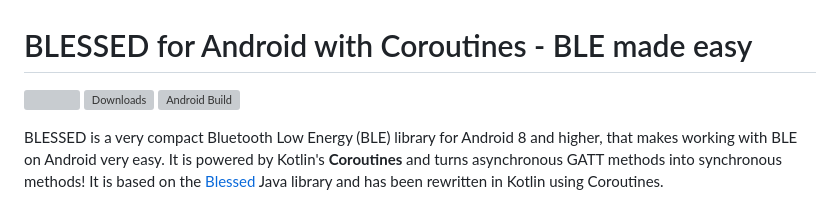
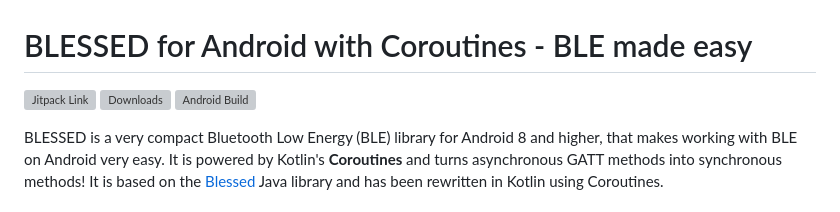
Before and after one commit to weliem/blessed-android-coroutines, a Markdown page: README.md, the part around one of its changes. Drawn GitHub-style; grey boxes are pictures that could not be loaded.

Commit message:
cleanup the readme file

```diff
--- a/README.md
+++ b/README.md
@@ -1,6 +1,6 @@
 # BLESSED for Android with Coroutines - BLE made easy
 
-[![](https://jitpack.io/v/weliem/blessed-android-coroutines.svg)](https://jitpack.io/#weliem/blessed-android-coroutines)
+[![Jitpack Link](https://jitpack.io/v/weliem/blessed-android-coroutines.svg)](https://jitpack.io/#weliem/blessed-android-coroutines)
 [![Downloads](https://jitpack.io/v/weliem/blessed-android-coroutines/month.svg)](https://jitpack.io/#weliem/blessed-android-coroutines)
 [![Android Build](https://github.com/weliem/blessed-android-coroutines/actions/workflows/gradle.yml/badge.svg)](https://github.com/weliem/blessed-android-coroutines/actions/workflows/gradle.yml)
 
```
Also changed, not shown: other parts of README.md (+40 -22 lines).
